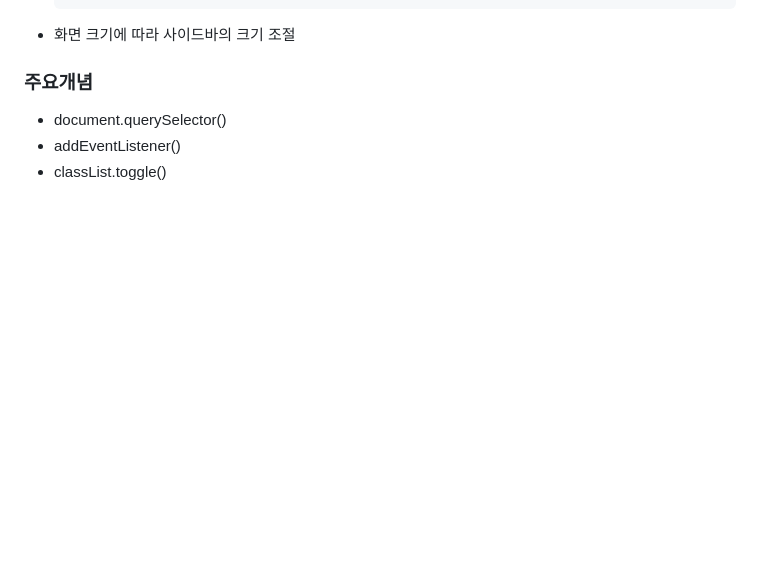
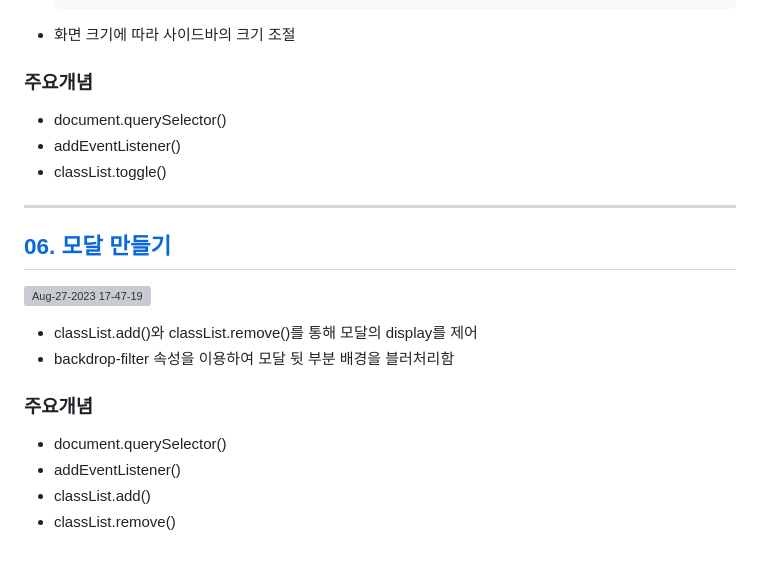
Before and after one commit to hungerbk/freeCodeCamp-study, a Markdown page: README.md, the part around the change. GitHub-like rendering; blank space fills up the shorter version; grey boxes are pictures that could not be loaded.

```diff
--- a/README.md
+++ b/README.md
@@ -102,3 +102,16 @@
 - document.querySelector()
 - addEventListener()
 - classList.toggle()
+
+***
+## [06. 모달 만들기](https://github.com/hungerbk/freeCodeCamp-study/tree/main/05.modal)
+![Aug-27-2023 17-47-19](https://github.com/hungerbk/freeCodeCamp-study/assets/43366461/012cf19f-1470-42bc-88c3-272dcb9821fa)
+
+- classList.add()와 classList.remove()를 통해 모달의 display를 제어
+- backdrop-filter 속성을 이용하여 모달 뒷 부분 배경을 블러처리함
+
+### 주요개념
+- document.querySelector()
+- addEventListener()
+- classList.add()
+- classList.remove()
```
